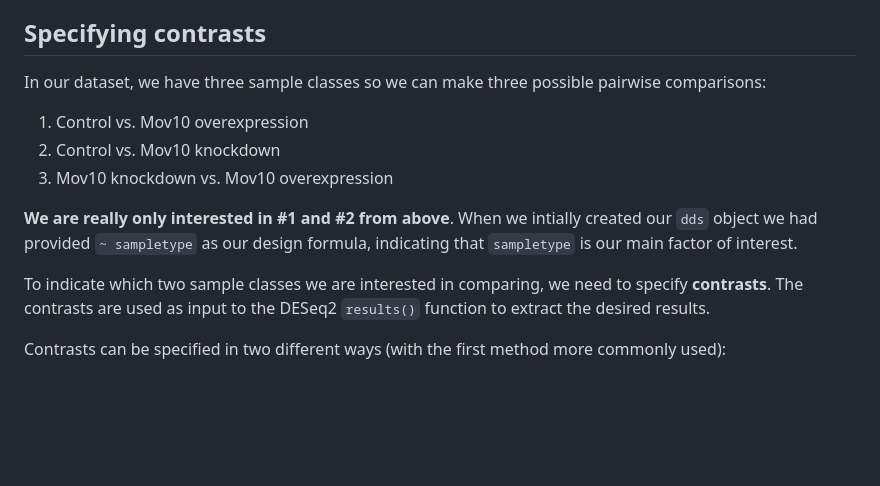
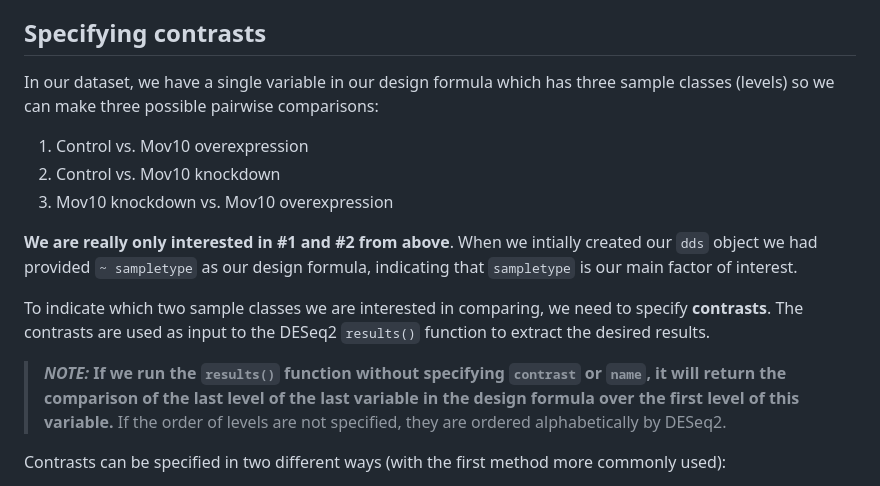
Before and after one commit to hbctraining/DGE_workshop_salmon_online, a Markdown page: lessons/05b_wald_test_results.md, the part around the change. Drawn GitHub-style; blank space fills up the shorter version.

Commit message:
adding note on design formula order

```diff
--- a/lessons/05b_wald_test_results.md
+++ b/lessons/05b_wald_test_results.md
@@ -21,7 +21,7 @@ By default DESeq2 uses the Wald test to identify genes that are differentially e
 
 ## Specifying contrasts
 
-In our dataset, we have three sample classes so we can make three possible pairwise comparisons:
+In our dataset, we have a single variable in our design formula which has three sample classes (levels) so we can make three possible pairwise comparisons:
 
 1. Control vs. Mov10 overexpression
 2. Control vs. Mov10 knockdown
@@ -30,6 +30,8 @@ In our dataset, we have three sample classes so we can make three possible pairw
 **We are really only interested in #1 and #2 from above**. When we intially created our `dds` object we had provided `~ sampletype` as our design formula, indicating that `sampletype` is our main factor of interest.
 
 To indicate which two sample classes we are interested in comparing, we need to specify **contrasts**. The contrasts are used as input to the DESeq2 `results()` function to extract the desired results.
+
+> **_NOTE:_ If we run the `results()` function without specifying `contrast` or `name`, it will return the comparison of the last level of the last variable in the design formula over the first level of this variable.** If the order of levels are not specified, they are ordered alphabetically by DESeq2.
 
 Contrasts can be specified in two different ways (with the first method more commonly used):
 
```
